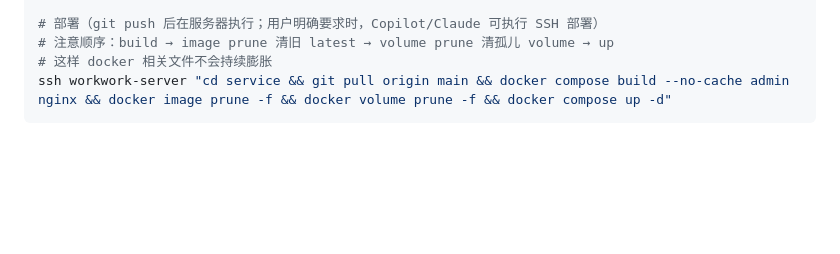
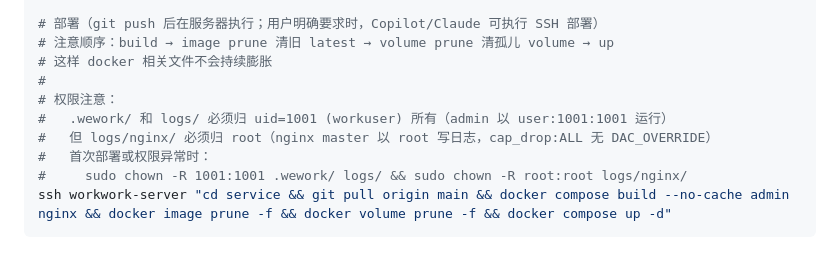
Before and after one commit to ShanWuYinShe/workwork, a Markdown page: CLAUDE.md, the part around the change. Drawn GitHub-style; blank space fills up the shorter version.

Commit message:
文档(部署): 补充 .wework/ 和 logs/ 权限要求
.wework/ 和 logs/ 归 uid=1001 (admin 运行用户)，但 logs/nginx/
归 root（nginx master 写日志需要）。补充首次部署和权限异常时的修复命令。

Model: GLM-5.1[1m]

````diff
--- a/CLAUDE.md
+++ b/CLAUDE.md
@@ -25,6 +25,12 @@ npm --prefix ui run build              # 构建
 # 部署（git push 后在服务器执行；用户明确要求时，Copilot/Claude 可执行 SSH 部署）
 # 注意顺序：build → image prune 清旧 latest → volume prune 清孤儿 volume → up
 # 这样 docker 相关文件不会持续膨胀
+#
+# 权限注意：
+#   .wework/ 和 logs/ 必须归 uid=1001 (workuser) 所有（admin 以 user:1001:1001 运行）
+#   但 logs/nginx/ 必须归 root（nginx master 以 root 写日志，cap_drop:ALL 无 DAC_OVERRIDE）
+#   首次部署或权限异常时：
+#     sudo chown -R 1001:1001 .wework/ logs/ && sudo chown -R root:root logs/nginx/
 ssh workwork-server "cd service && git pull origin main && docker compose build --no-cache admin nginx && docker image prune -f && docker volume prune -f && docker compose up -d"
 ```
 
````
